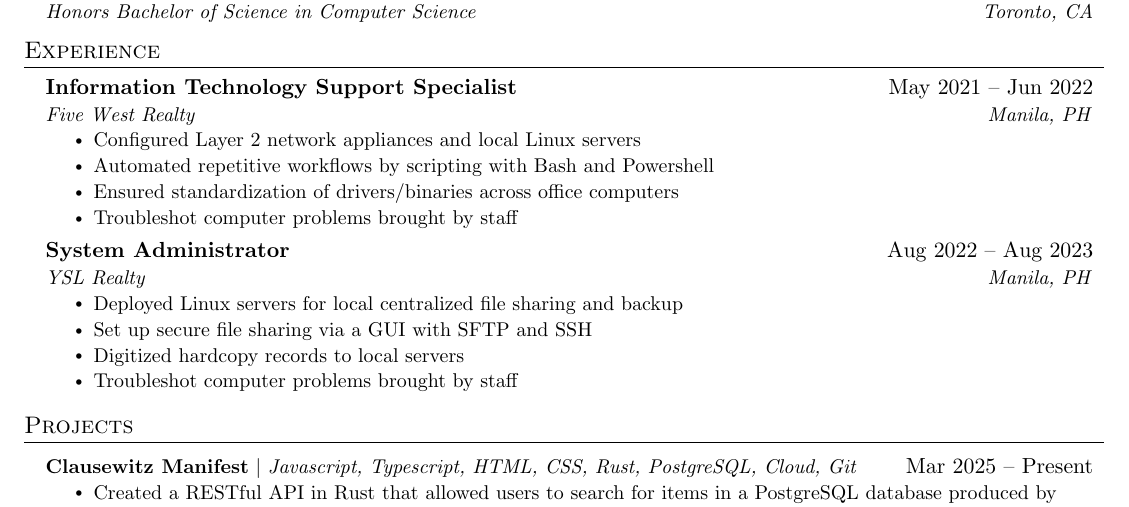
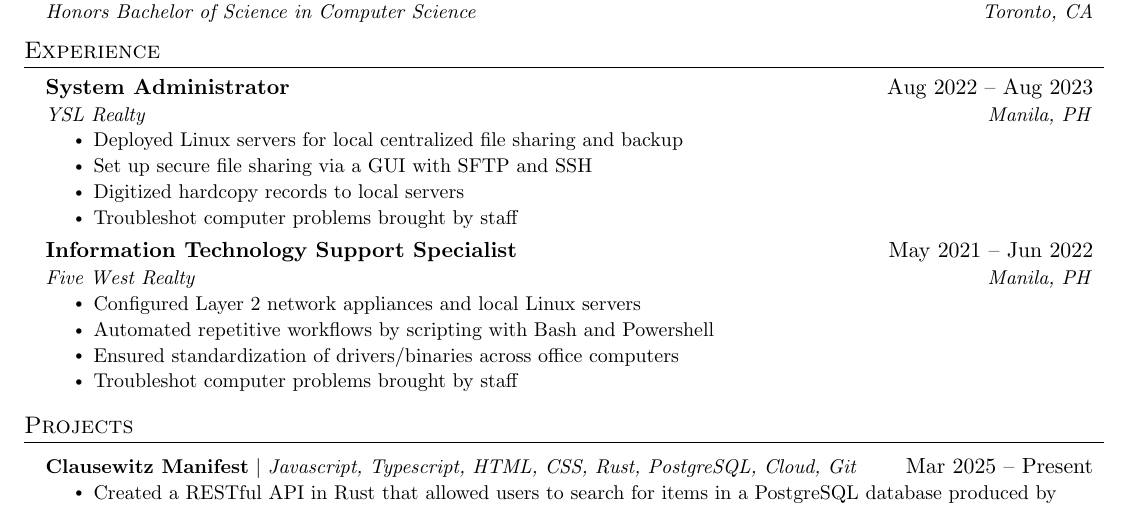
Before and after one commit to aw-andre/resume, a LaTeX CV (resume.tex): part of the page, cut so that both start at the same text. Compiled offline with pdfLaTeX.

Commit message:
feat: order everything chronologically

```diff
--- a/resume.tex
+++ b/resume.tex
@@ -143,22 +143,22 @@
 %-------------------------------------------
 
     \resumeSubheading
+      {System Administrator}{Aug 2022 -- Aug 2023}
+      {YSL Realty}{Manila, PH}
+      \resumeItemListStart
+        \resumeItem{Deployed Linux servers for local centralized file sharing and backup}
+        \resumeItem{Set up secure file sharing via a GUI with SFTP and SSH}
+        \resumeItem{Digitized hardcopy records to local servers}
+        \resumeItem{Troubleshot computer problems brought by staff}
+      \resumeItemListEnd
+
+    \resumeSubheading
       {Information Technology Support Specialist}{May 2021 -- Jun 2022}
       {Five West Realty}{Manila, PH}
       \resumeItemListStart
         \resumeItem{Configured Layer 2 network appliances and local Linux servers}
         \resumeItem{Automated repetitive workflows by scripting with Bash and Powershell}
         \resumeItem{Ensured standardization of drivers/binaries across office computers}
-        \resumeItem{Troubleshot computer problems brought by staff}
-      \resumeItemListEnd
-
-    \resumeSubheading
-      {System Administrator}{Aug 2022 -- Aug 2023}
-      {YSL Realty}{Manila, PH}
-      \resumeItemListStart
-        \resumeItem{Deployed Linux servers for local centralized file sharing and backup}
-        \resumeItem{Set up secure file sharing via a GUI with SFTP and SSH}
-        \resumeItem{Digitized hardcopy records to local servers}
         \resumeItem{Troubleshot computer problems brought by staff}
       \resumeItemListEnd
 
```
Also changed, not shown: Andre_Aw_resume.pdf.
